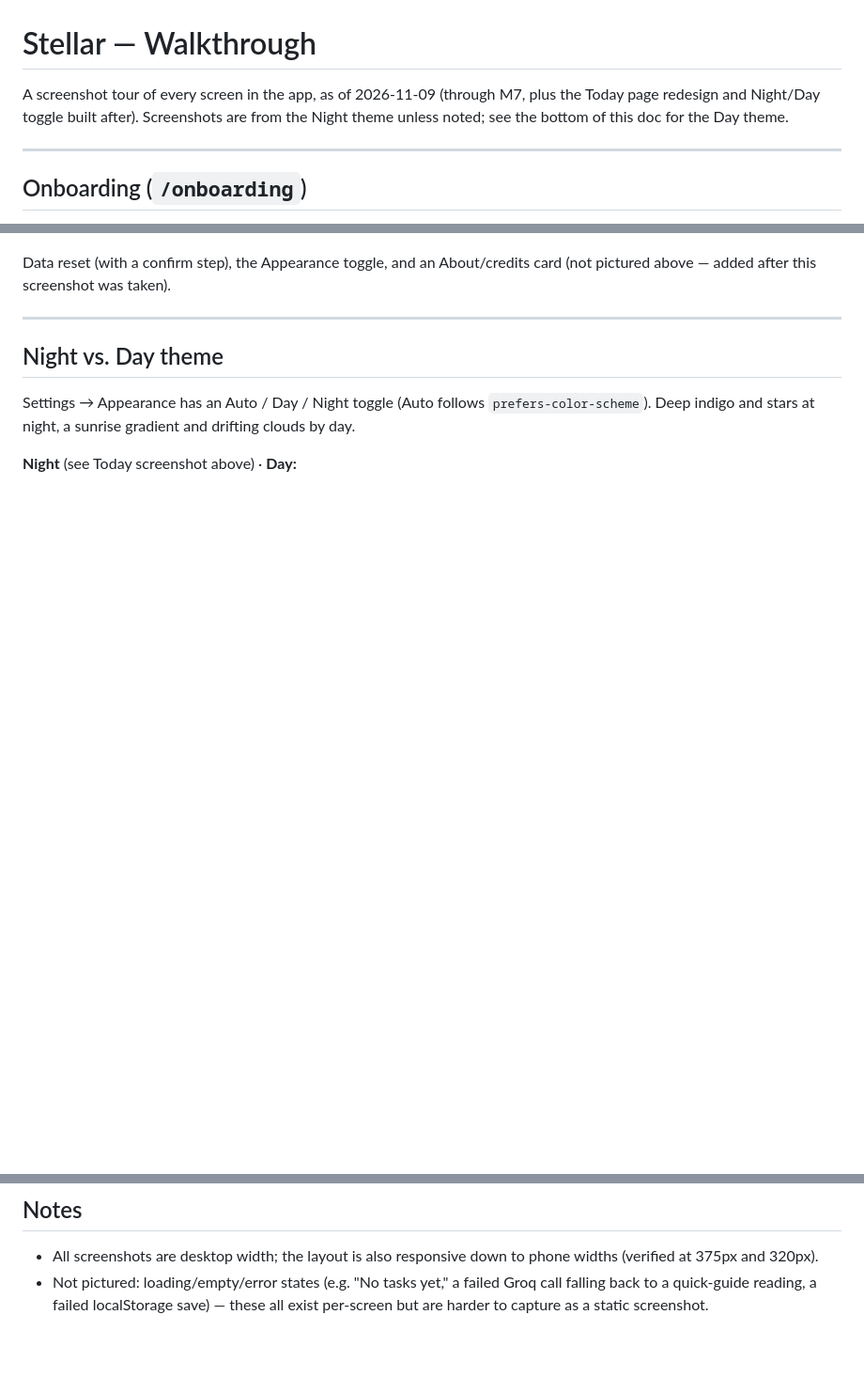
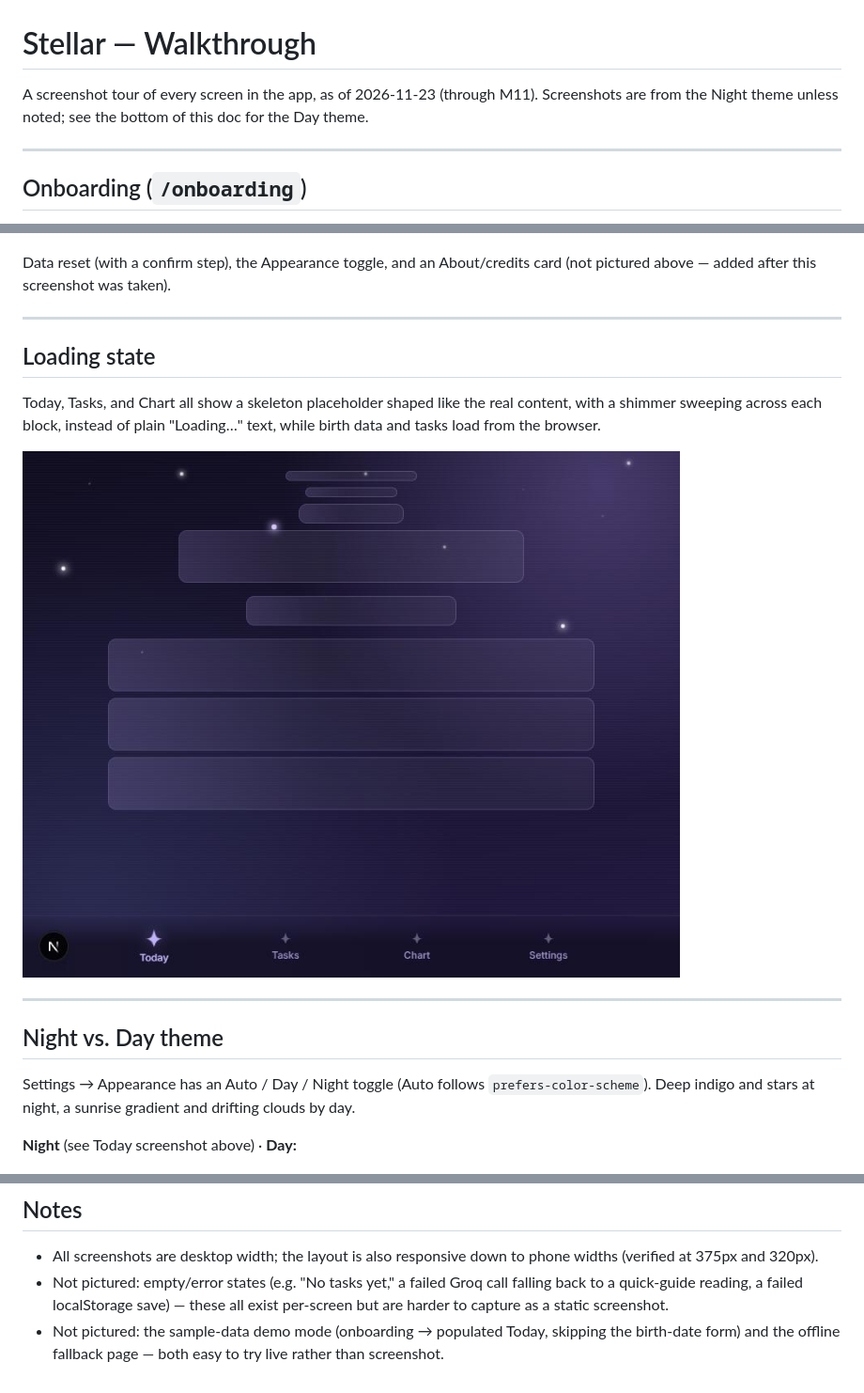
Before and after one commit to mirandawritescode/stellar, a Markdown page: docs/walkthrough.md, 3 parts joined by grey strips. Shown at 94% size. Rendered like a GitHub page; pictures changed too: docs/walkthrough-screenshots/11-today-skeleton.jpg (added); blank space fills up the shorter version.

```diff
--- a/docs/walkthrough.md
+++ b/docs/walkthrough.md
@@ -1,6 +1,6 @@
 # Stellar — Walkthrough
 
-A screenshot tour of every screen in the app, as of 2026-11-09 (through M7, plus the Today page redesign and Night/Day toggle built after). Screenshots are from the Night theme unless noted; see the bottom of this doc for the Day theme.
+A screenshot tour of every screen in the app, as of 2026-11-23 (through M11). Screenshots are from the Night theme unless noted; see the bottom of this doc for the Day theme.
 
 ---
 
@@ -60,6 +64,14 @@ Data reset (with a confirm step), the Appearance toggle, and an About/credits ca
 
 ---
 
+## Loading state
+
+Today, Tasks, and Chart all show a skeleton placeholder shaped like the real content, with a shimmer sweeping across each block, instead of plain "Loading…" text, while birth data and tasks load from the browser.
+
+![Today screen's skeleton loading state](walkthrough-screenshots/11-today-skeleton.jpg)
+
+---
+
 ## Night vs. Day theme
 
 Settings → Appearance has an Auto / Day / Night toggle (Auto follows `prefers-color-scheme`). Deep indigo and stars at night, a sunrise gradient and drifting clouds by day.
@@ -73,4 +85,5 @@ Settings → Appearance has an Auto / Day / Night toggle (Auto follows `prefers-
 ## Notes
 
 - All screenshots are desktop width; the layout is also responsive down to phone widths (verified at 375px and 320px).
-- Not pictured: loading/empty/error states (e.g. "No tasks yet," a failed Groq call falling back to a quick-guide reading, a failed localStorage save) — these all exist per-screen but are harder to capture as a static screenshot.
+- Not pictured: empty/error states (e.g. "No tasks yet," a failed Groq call falling back to a quick-guide reading, a failed localStorage save) — these all exist per-screen but are harder to capture as a static screenshot.
+- Not pictured: the sample-data demo mode (onboarding → populated Today, skipping the birth-date form) and the offline fallback page — both easy to try live rather than screenshot.
```
Also changed, not shown: other parts of docs/walkthrough.md (+4 -0 lines), README.md (+9 -1 lines), docs/spec.md (+3 -3 lines), docs/walkthrough-screenshots/10-today-streak.jpg (added), 14 other files.
